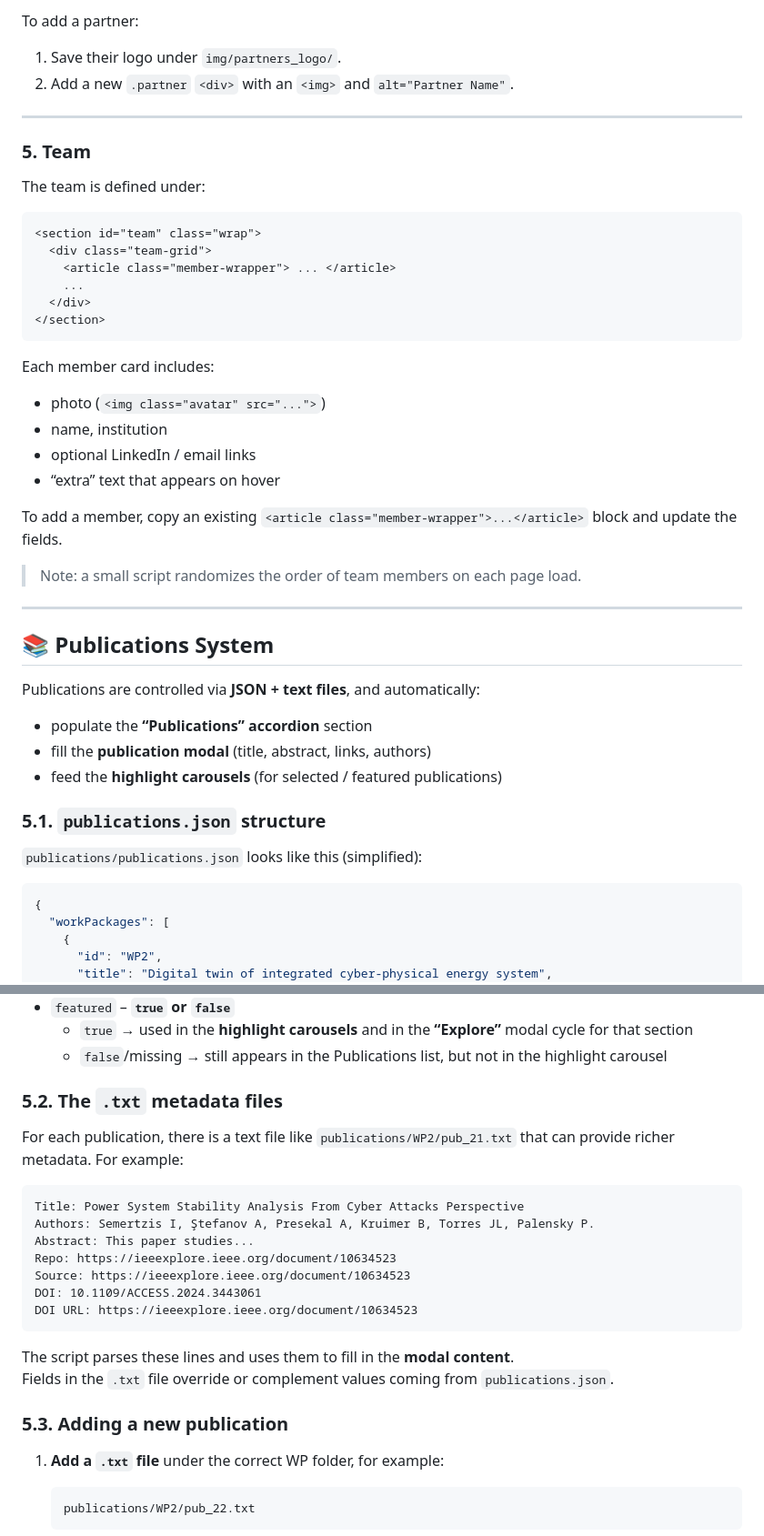
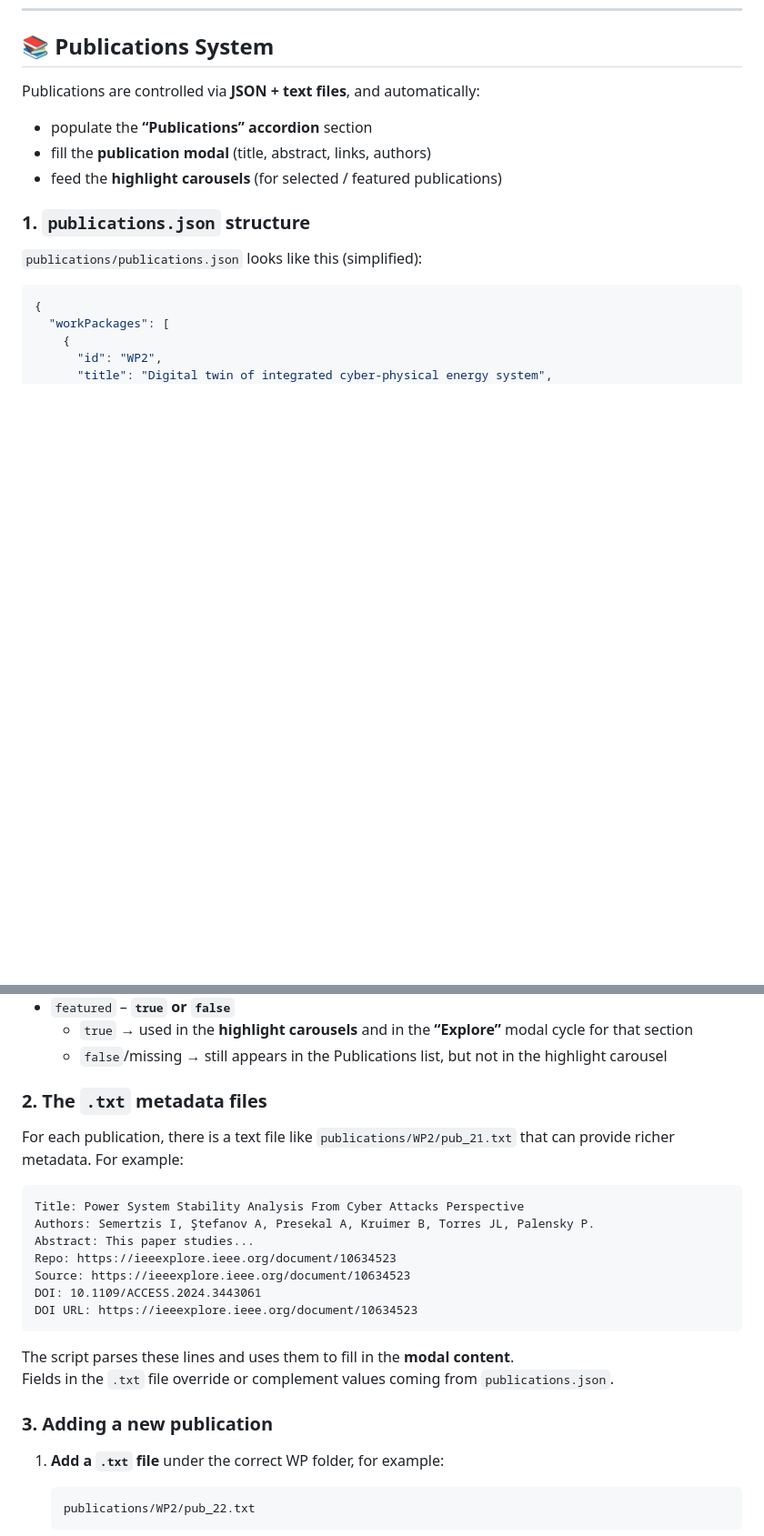
Before and after one commit to ESI-FAR/rescue-showcase, a Markdown page: README.md, 2 parts joined by grey strips. Shown: that part at 91% size. GitHub-like rendering; blank space fills up the shorter version.

````diff
--- a/README.md
+++ b/README.md
@@ -119,34 +51,3 @@ Logos are defined in the **Partners** section:
-To add a partner:
-
-1. Save their logo under `img/partners_logo/`.
-2. Add a new `.partner` `<div>` with an `<img>` and `alt="Partner Name"`.
-
----
-
-### 5. Team
-
-The team is defined under:
-
-```html
-<section id="team" class="wrap">
-  <div class="team-grid">
-    <article class="member-wrapper"> ... </article>
-    ...
-  </div>
-</section>
-```
-
-Each member card includes:
-- photo (`<img class="avatar" src="...">`)
-- name, institution
-- optional LinkedIn / email links
-- “extra” text that appears on hover
-
-To add a member, copy an existing `<article class="member-wrapper">...</article>` block and update the fields.
-
-> Note: a small script randomizes the order of team members on each page load.
-
----
 
 ## 📚 Publications System
 
@@ -156,7 +57,7 @@ Publications are controlled via **JSON + text files**, and automatically:
 - fill the **publication modal** (title, abstract, links, authors)
 - feed the **highlight carousels** (for selected / featured publications)
 
-### 5.1. `publications.json` structure
+### 1. `publications.json` structure
 
 `publications/publications.json` looks like this (simplified):
 
@@ -203,7 +104,7 @@ Each publication object:
   - `true` → used in the **highlight carousels** and in the **“Explore”** modal cycle for that section
   - `false`/missing → still appears in the Publications list, but not in the highlight carousel
 
-### 5.2. The `.txt` metadata files
+### 2. The `.txt` metadata files
 
 For each publication, there is a text file like `publications/WP2/pub_21.txt` that can provide richer metadata. For example:
 
@@ -220,7 +121,7 @@ DOI URL: https://ieeexplore.ieee.org/document/10634523
 The script parses these lines and uses them to fill in the **modal content**.
 Fields in the `.txt` file override or complement values coming from `publications.json`.
 
-### 5.3. Adding a new publication
+### 3. Adding a new publication
 
 1. **Add a `.txt` file** under the correct WP folder, for example:
 
````
Also changed, not shown: other parts of README.md (+0 -68 lines).
